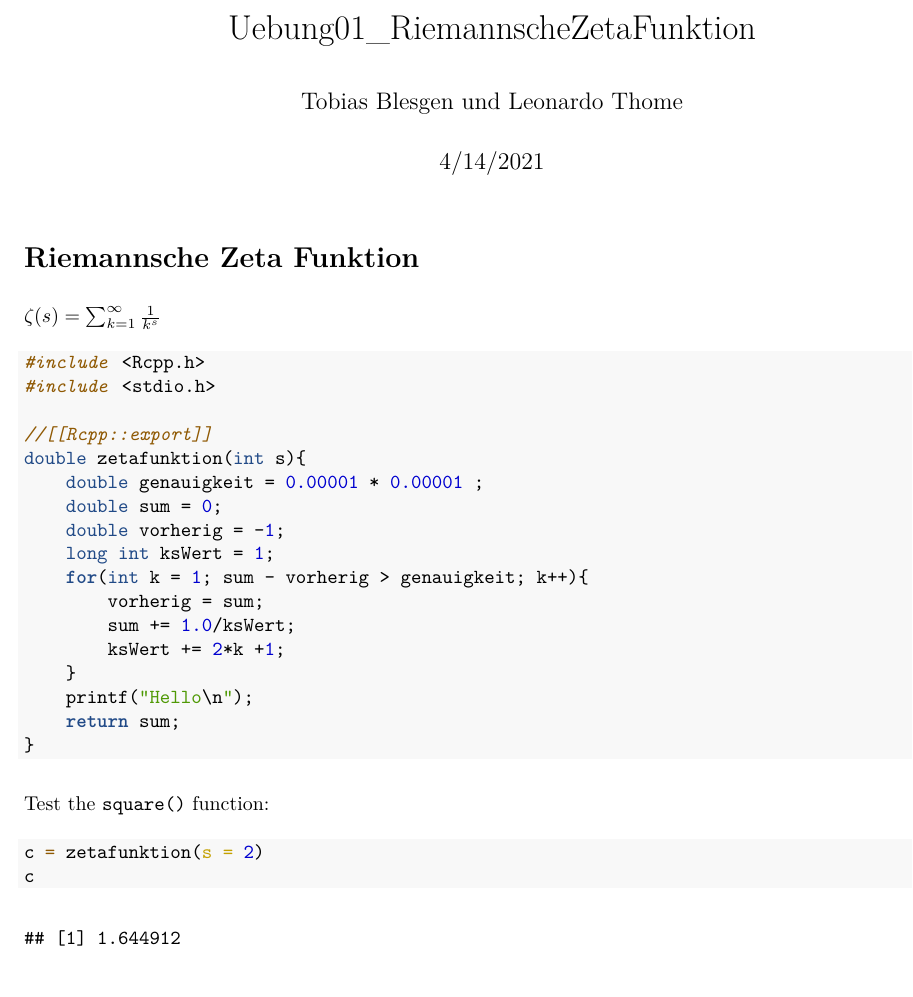
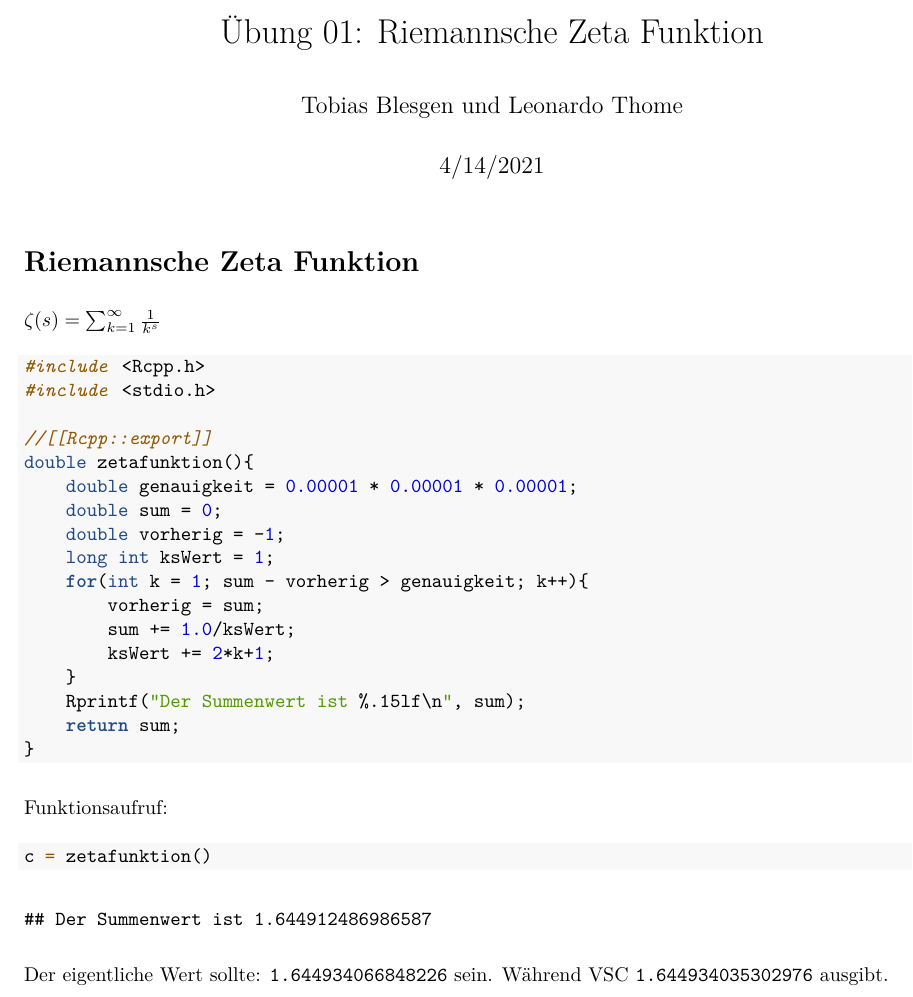
Before and after one commit to NarGrish/ComputerPhysik, an R Markdown document (Uebung01_RiemannscheZetaFunktion.Rmd): part of the page, cut at the place of the change. The pictures show the output file Uebung01_RiemannscheZetaFunktion.pdf that the author committed with the source.

Commit message:
Werte vergleich

````diff
--- a/Uebung01_RiemannscheZetaFunktion.Rmd
+++ b/Uebung01_RiemannscheZetaFunktion.Rmd
@@ -1,5 +1,5 @@
 ---
-title: "Uebung01_RiemannscheZetaFunktion"
+title: "Übung 01: Riemannsche Zeta Funktion"
 author: "Tobias Blesgen und Leonardo Thome"
 date: "4/14/2021"
 output: pdf_document
@@ -17,26 +17,26 @@ $\zeta(s) = \sum_{k=1}^\infty \frac{1}{k^s}$
 #include <stdio.h>
 
 //[[Rcpp::export]]
-double zetafunktion(int s){
-    double genauigkeit = 0.00001 * 0.00001 ;
+double zetafunktion(){
+    double genauigkeit = 0.00001 * 0.00001 * 0.00001;
     double sum = 0;
     double vorherig = -1;
     long int ksWert = 1;
     for(int k = 1; sum - vorherig > genauigkeit; k++){
         vorherig = sum;
         sum += 1.0/ksWert;
-        ksWert += 2*k +1;
+        ksWert += 2*k+1;
     }
-    printf("Hello\n");
+    Rprintf("Der Summenwert ist %.15lf\n", sum);
     return sum;
 }
 ```
 
 
-Test the `square()` function:
+Funktionsaufruf:
 
 
 ```{r}
-c = zetafunktion(s = 2)
-c
+c = zetafunktion()
 ```
+Der eigentliche Wert sollte: `1.644934066848226` sein. Während VSC `1.644934035302976` ausgibt.
````
Also changed, not shown: Uebung01_RiemannscheZetaFunktion.pdf.
